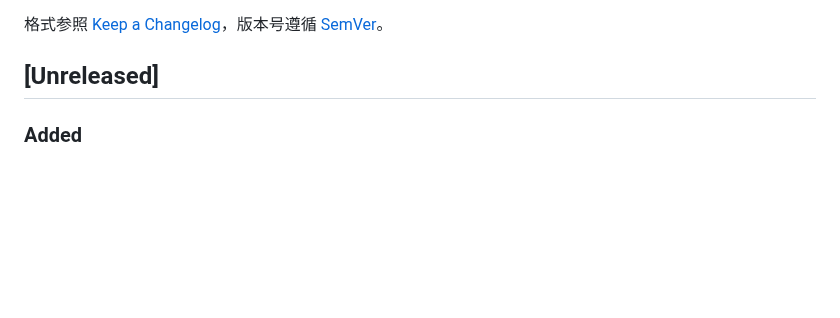
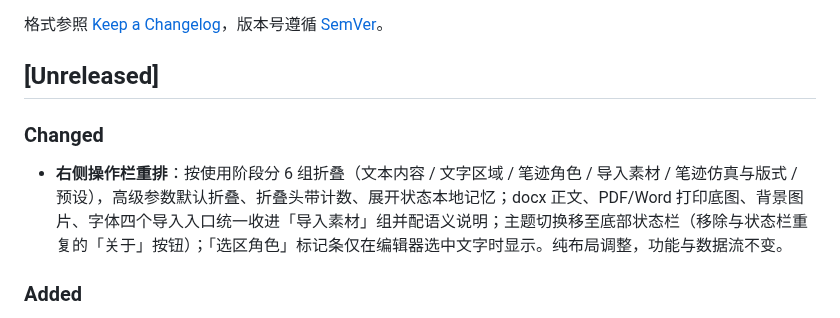
Before and after one commit to bamboostrip/Handwriting-sim-rs, a Markdown page: CHANGELOG.md, the part around the change. Drawn GitHub-style; blank space fills up the shorter version.

Commit message:
docs(changelog): 右栏重排变更记录与截图

```diff
--- a/CHANGELOG.md
+++ b/CHANGELOG.md
@@ -9,6 +9,10 @@
 格式参照 [Keep a Changelog](https://keepachangelog.com/zh-CN/1.1.0/)，版本号遵循 [SemVer](https://semver.org/lang/zh-CN/)。
 
 ## [Unreleased]
+
+### Changed
+
+- **右侧操作栏重排**：按使用阶段分 6 组折叠（文本内容 / 文字区域 / 笔迹角色 / 导入素材 / 笔迹仿真与版式 / 预设），高级参数默认折叠、折叠头带计数、展开状态本地记忆；docx 正文、PDF/Word 打印底图、背景图片、字体四个导入入口统一收进「导入素材」组并配语义说明；主题切换移至底部状态栏（移除与状态栏重复的「关于」按钮）；「选区角色」标记条仅在编辑器选中文字时显示。纯布局调整，功能与数据流不变。
 
 ### Added
 
```
Also changed, not shown: docs/screenshots/panel-reorg-dark.png (added), docs/screenshots/panel-reorg-light.png (added).
